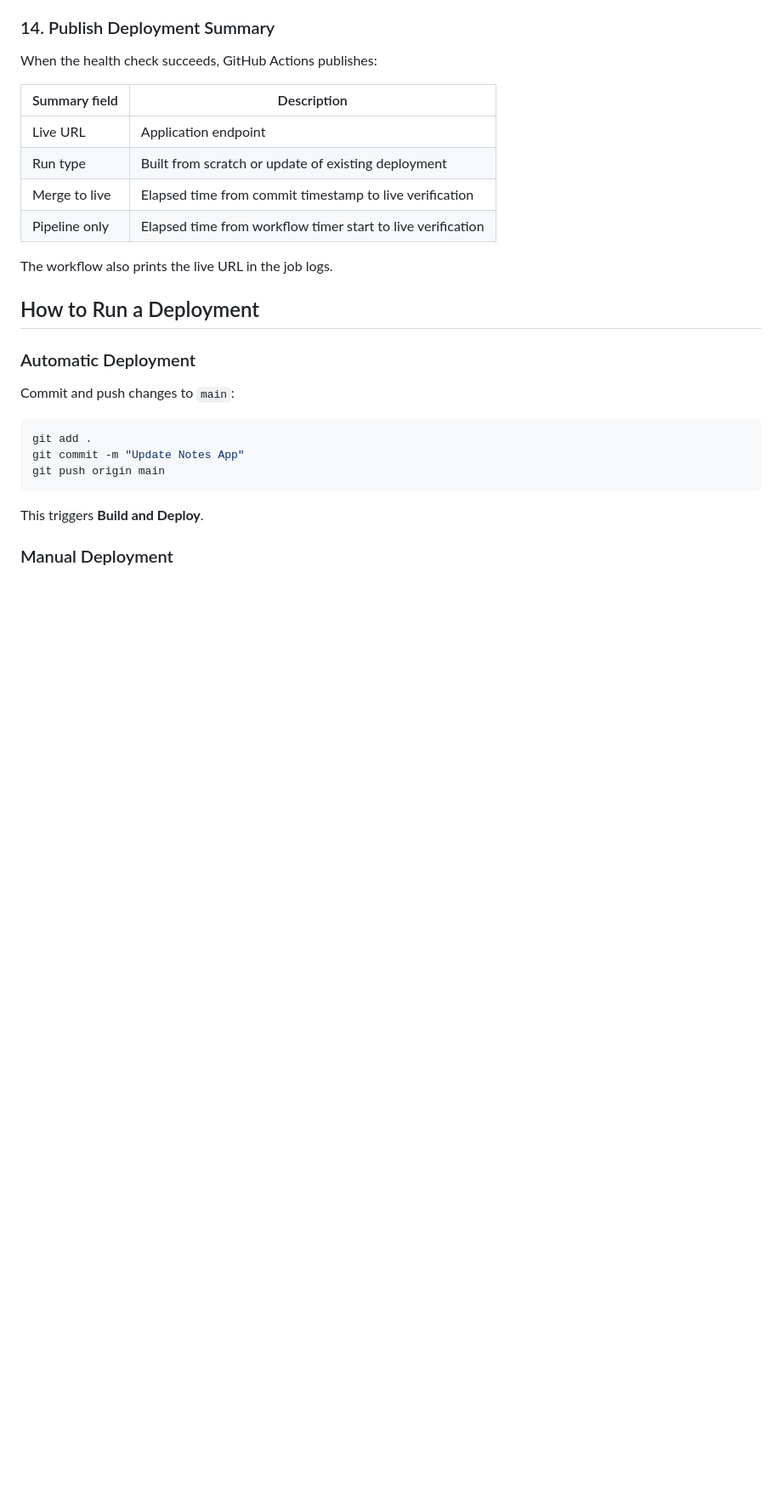
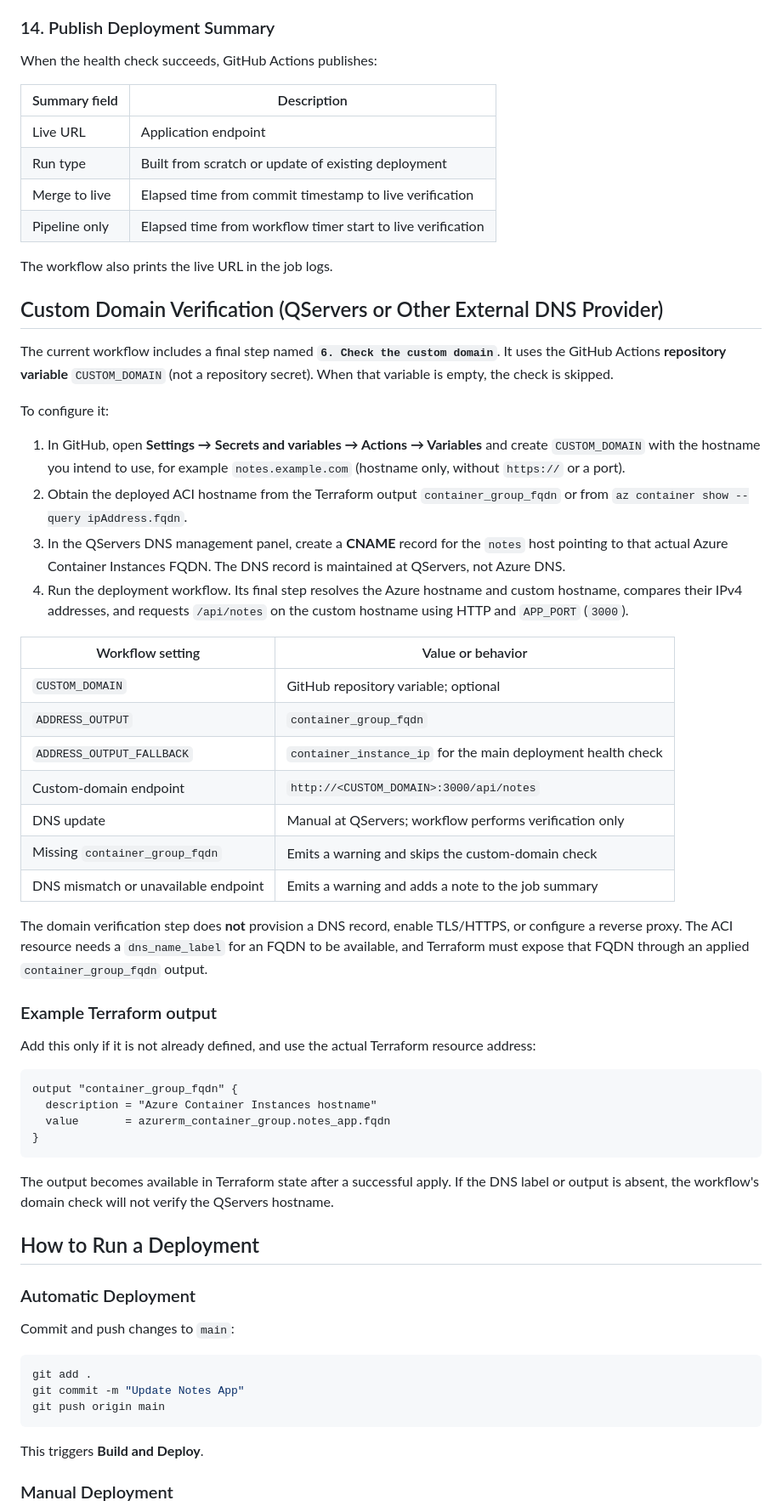
Before and after one commit to 4thman/group-project, a Markdown page: README.md, the part around one of its changes. Shown at 85% size. GitHub-like rendering; blank space fills up the shorter version.

Commit message:
Enhance README with custom domain verification details
Added custom domain verification steps and updated project overview to include optional domain check.

````diff
--- a/README.md
+++ b/README.md
@@ -292,6 +295,42 @@ When the health check succeeds, GitHub Actions publishes:
 
 The workflow also prints the live URL in the job logs.
 
+## Custom Domain Verification (QServers or Other External DNS Provider)
+
+The current workflow includes a final step named **`6. Check the custom domain`**. It uses the GitHub Actions **repository variable** `CUSTOM_DOMAIN` (not a repository secret). When that variable is empty, the check is skipped.
+
+To configure it:
+
+1. In GitHub, open **Settings → Secrets and variables → Actions → Variables** and create `CUSTOM_DOMAIN` with the hostname you intend to use, for example `notes.example.com` (hostname only, without `https://` or a port).
+2. Obtain the deployed ACI hostname from the Terraform output `container_group_fqdn` or from `az container show --query ipAddress.fqdn`.
+3. In the QServers DNS management panel, create a **CNAME** record for the `notes` host pointing to that actual Azure Container Instances FQDN. The DNS record is maintained at QServers, not Azure DNS.
+4. Run the deployment workflow. Its final step resolves the Azure hostname and custom hostname, compares their IPv4 addresses, and requests `/api/notes` on the custom hostname using HTTP and `APP_PORT` (`3000`).
+
+| Workflow setting | Value or behavior |
+| --- | --- |
+| `CUSTOM_DOMAIN` | GitHub repository variable; optional |
+| `ADDRESS_OUTPUT` | `container_group_fqdn` |
+| `ADDRESS_OUTPUT_FALLBACK` | `container_instance_ip` for the main deployment health check |
+| Custom-domain endpoint | `http://<CUSTOM_DOMAIN>:3000/api/notes` |
+| DNS update | Manual at QServers; workflow performs verification only |
+| Missing `container_group_fqdn` | Emits a warning and skips the custom-domain check |
+| DNS mismatch or unavailable endpoint | Emits a warning and adds a note to the job summary |
+
+The domain verification step does **not** provision a DNS record, enable TLS/HTTPS, or configure a reverse proxy. The ACI resource needs a `dns_name_label` for an FQDN to be available, and Terraform must expose that FQDN through an applied `container_group_fqdn` output.
+
+### Example Terraform output
+
+Add this only if it is not already defined, and use the actual Terraform resource address:
+
+```hcl
+output "container_group_fqdn" {
+  description = "Azure Container Instances hostname"
+  value       = azurerm_container_group.notes_app.fqdn
+}
+```
+
+The output becomes available in Terraform state after a successful apply. If the DNS label or output is absent, the workflow's domain check will not verify the QServers hostname.
+
 ## How to Run a Deployment
 
 ### Automatic Deployment
````
Also changed, not shown: other parts of README.md (+16 -1 lines).
